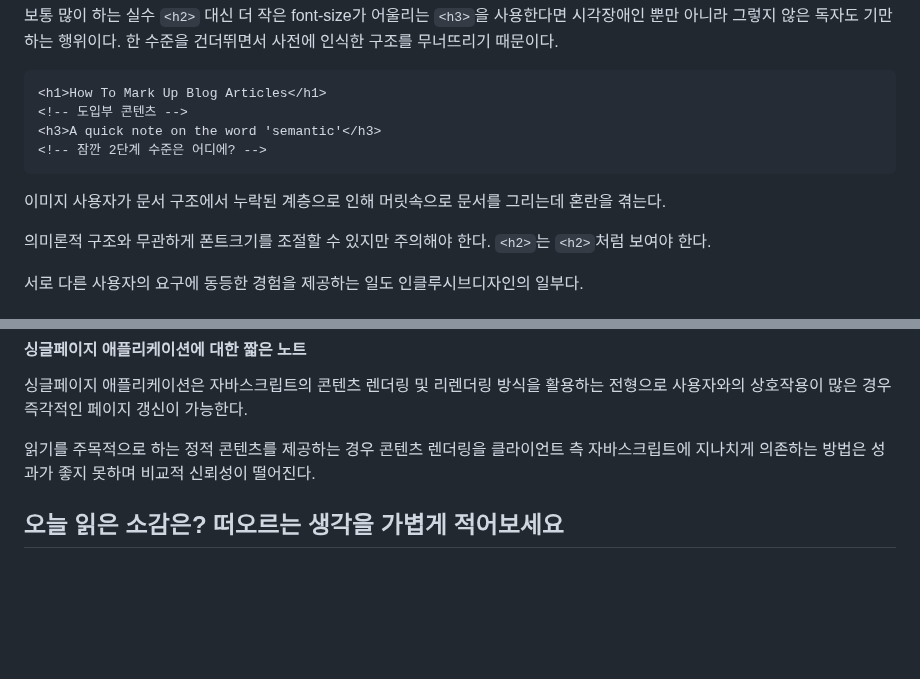
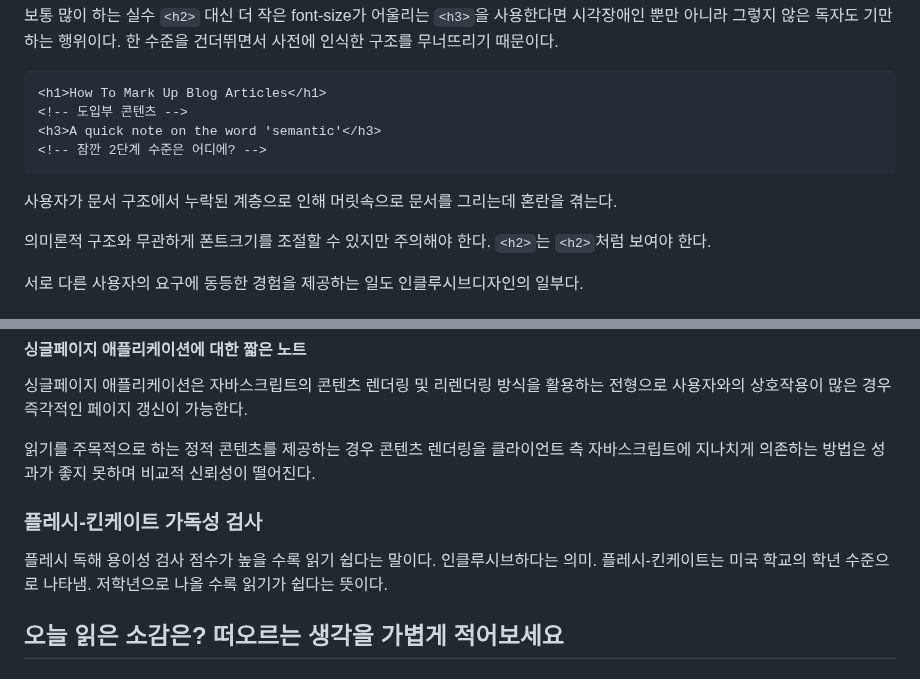
Before and after one commit to juhee-playground/reading, a Markdown page: InclusiveDesignPatterns/ABlogPost.md, 2 parts joined by grey strips. Rendered like a GitHub page; blank space fills up the shorter version.

Commit message:
Feat: 5/1 blog post 2

````diff
--- a/InclusiveDesignPatterns/ABlogPost.md
+++ b/InclusiveDesignPatterns/ABlogPost.md
@@ -68,7 +68,6 @@ A blog Post
 <!-- 잠깐 2단계 수준은 어디에? -->
 ```
 
-이미지
 사용자가 문서 구조에서 누락된 계층으로 인해 머릿속으로 문서를 그리는데 혼란을 겪는다.
 
 의미론적 구조와 무관하게 폰트크기를 조절할 수 있지만 주의해야 한다.
@@ -161,6 +160,10 @@ visually-hidden 클래스에 시각적으로 숨겨지면서 스크린리더에
 
 읽기를 주목적으로 하는 정적 콘텐츠를 제공하는 경우 콘텐츠 렌더링을 클라이언트 측 자바스크립트에 지나치게 의존하는 방법은 성과가 좋지 못하며 비교적 신뢰성이 떨어진다.
 
+### 플레시-킨케이트 가독성 검사
+플레시 독해 용이성 검사 점수가 높을 수록 읽기 쉽다는 말이다. 인클루시브하다는 의미.
+플레시-킨케이트는 미국 학교의 학년 수준으로 나타냄. 저학년으로 나올 수록 읽기가 쉽다는 뜻이다.
+
 ## 오늘 읽은 소감은? 떠오르는 생각을 가볍게 적어보세요
 
 
````
